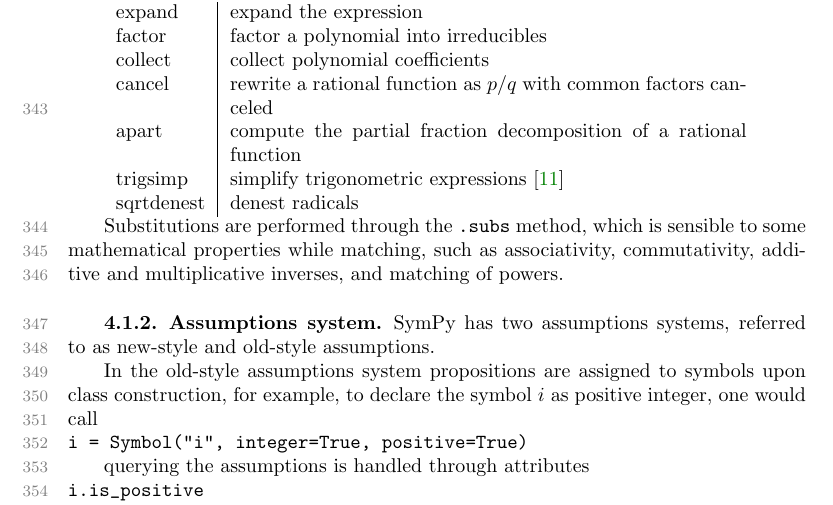
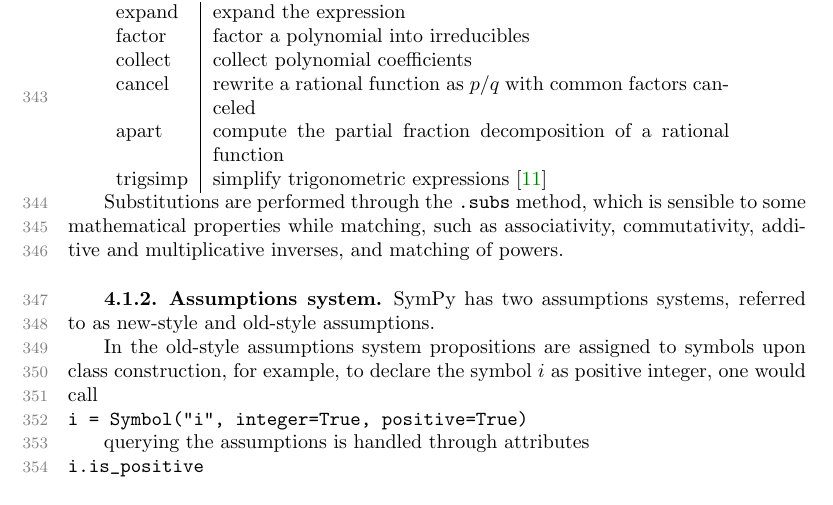
Before and after one commit to scolobb/sympy-paper, a LaTeX paper (paper.tex, which reads basic_operations.tex): part of page 10 of 24, cut so that both start at the same text. Compiled offline with pdfLaTeX; a LaTeX package or settings file that is missing is left out.

Commit message:
sqrtdenest isn't that common

```diff
--- a/basic_operations.tex
+++ b/basic_operations.tex
@@ -57,7 +57,6 @@ collect & collect polynomial coefficients \\
 cancel & rewrite a rational function as $p/q$ with common factors canceled \\
 apart & compute the partial fraction decomposition of a rational function \\
 trigsimp & simplify trigonometric expressions~\cite{fu2006automated} \\
-sqrtdenest & denest radicals \\
 \end{tabular}
 
 Substitutions are performed through the \texttt{.subs} method, which is
```
